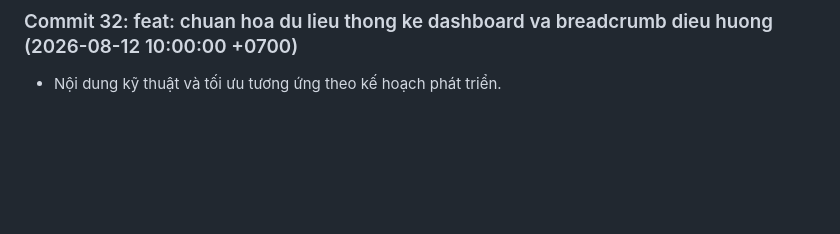
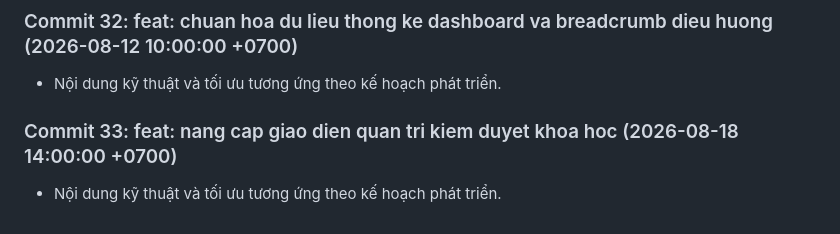
Before and after one commit to Tainguyencode/DATN_OnlineFea_WD14, a Markdown page: docs/development-notes.md, the part around the change. Rendered like a GitHub page; blank space fills up the shorter version.

Commit message:
feat: nang cap giao dien quan tri kiem duyet khoa hoc

```diff
--- a/docs/development-notes.md
+++ b/docs/development-notes.md
@@ -95,3 +95,6 @@
 
 ### Commit 32: feat: chuan hoa du lieu thong ke dashboard va breadcrumb dieu huong (2026-08-12 10:00:00 +0700)
 - Nội dung kỹ thuật và tối ưu tương ứng theo kế hoạch phát triển.
+
+### Commit 33: feat: nang cap giao dien quan tri kiem duyet khoa hoc (2026-08-18 14:00:00 +0700)
+- Nội dung kỹ thuật và tối ưu tương ứng theo kế hoạch phát triển.
```
